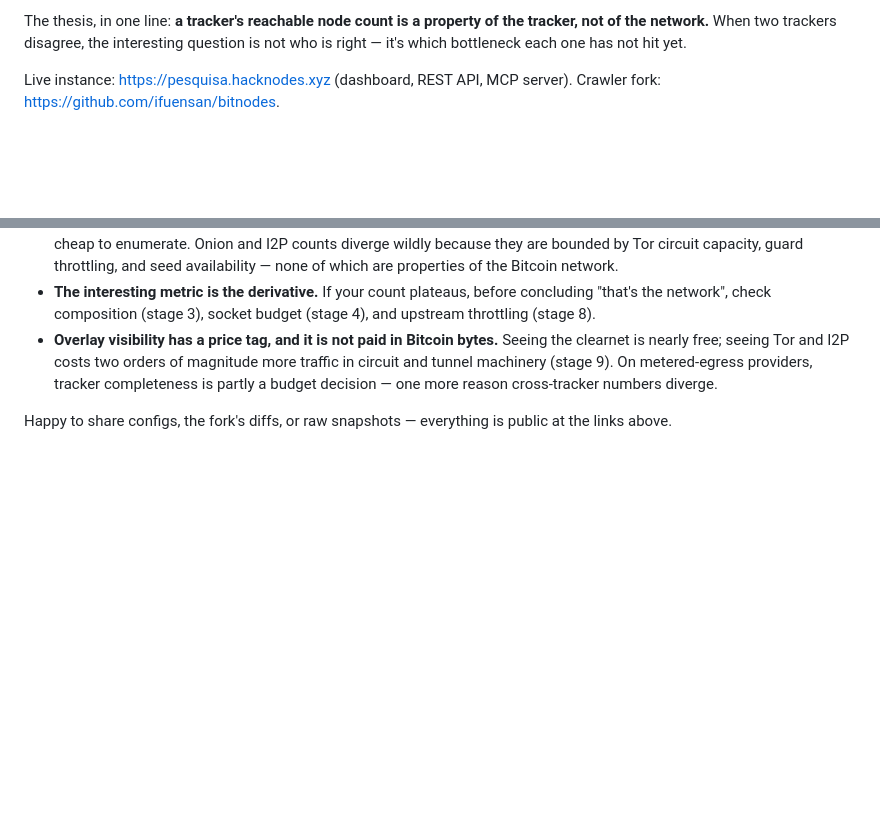
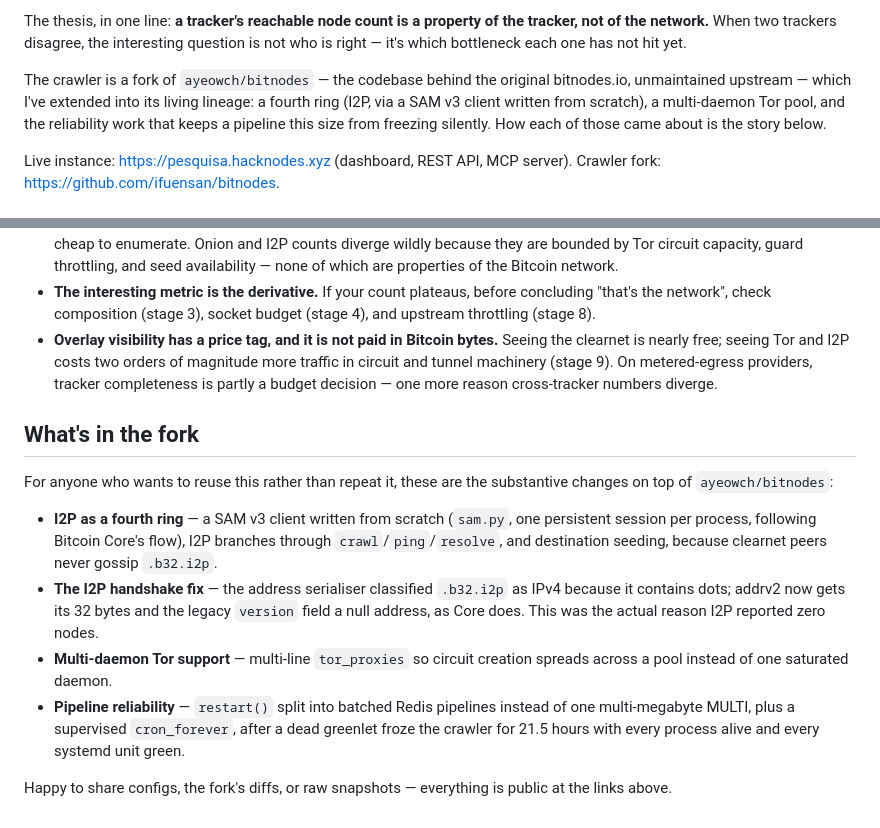
Before and after one commit to ifuensan/alt-bitnodes, a Markdown page: docs/delving-draft-stages.md, 2 parts joined by grey strips. GitHub-like rendering; blank space fills up the shorter version.

Commit message:
docs: procedencia del fork en la entrada del artículo y sección final
La entrada no dejaba claro qué distingue el fork del bitnodes original.
Se nombran las aportaciones sin adelantar los stages, y el changelog
completo va al cierre para quien quiera reutilizar el crawler.

```diff
--- a/docs/delving-draft-stages.md
+++ b/docs/delving-draft-stages.md
@@ -24,6 +24,13 @@ The thesis, in one line: **a tracker's reachable node count is a
 property of the tracker, not of the network.** When two trackers
 disagree, the interesting question is not who is right — it's which
 bottleneck each one has not hit yet.
+
+The crawler is a fork of `ayeowch/bitnodes` — the codebase behind the
+original bitnodes.io, unmaintained upstream — which I've extended into
+its living lineage: a fourth ring (I2P, via a SAM v3 client written from
+scratch), a multi-daemon Tor pool, and the reliability work that keeps a
+pipeline this size from freezing silently. How each of those came about
+is the story below.
 
 Live instance: https://pesquisa.hacknodes.xyz (dashboard, REST API,
 MCP server). Crawler fork: https://github.com/ifuensan/bitnodes.
@@ -192,5 +199,25 @@ self-hosted Proxmox.
   partly a budget decision — one more reason cross-tracker numbers
   diverge.
 
+## What's in the fork
+
+For anyone who wants to reuse this rather than repeat it, these are the
+substantive changes on top of `ayeowch/bitnodes`:
+
+- **I2P as a fourth ring** — a SAM v3 client written from scratch
+  (`sam.py`, one persistent session per process, following Bitcoin
+  Core's flow), I2P branches through `crawl`/`ping`/`resolve`, and
+  destination seeding, because clearnet peers never gossip `.b32.i2p`.
+- **The I2P handshake fix** — the address serialiser classified
+  `.b32.i2p` as IPv4 because it contains dots; addrv2 now gets its 32
+  bytes and the legacy `version` field a null address, as Core does.
+  This was the actual reason I2P reported zero nodes.
+- **Multi-daemon Tor support** — multi-line `tor_proxies` so circuit
+  creation spreads across a pool instead of one saturated daemon.
+- **Pipeline reliability** — `restart()` split into batched Redis
+  pipelines instead of one multi-megabyte MULTI, plus a supervised
+  `cron_forever`, after a dead greenlet froze the crawler for 21.5 hours
+  with every process alive and every systemd unit green.
+
 Happy to share configs, the fork's diffs, or raw snapshots — everything
 is public at the links above.
```
